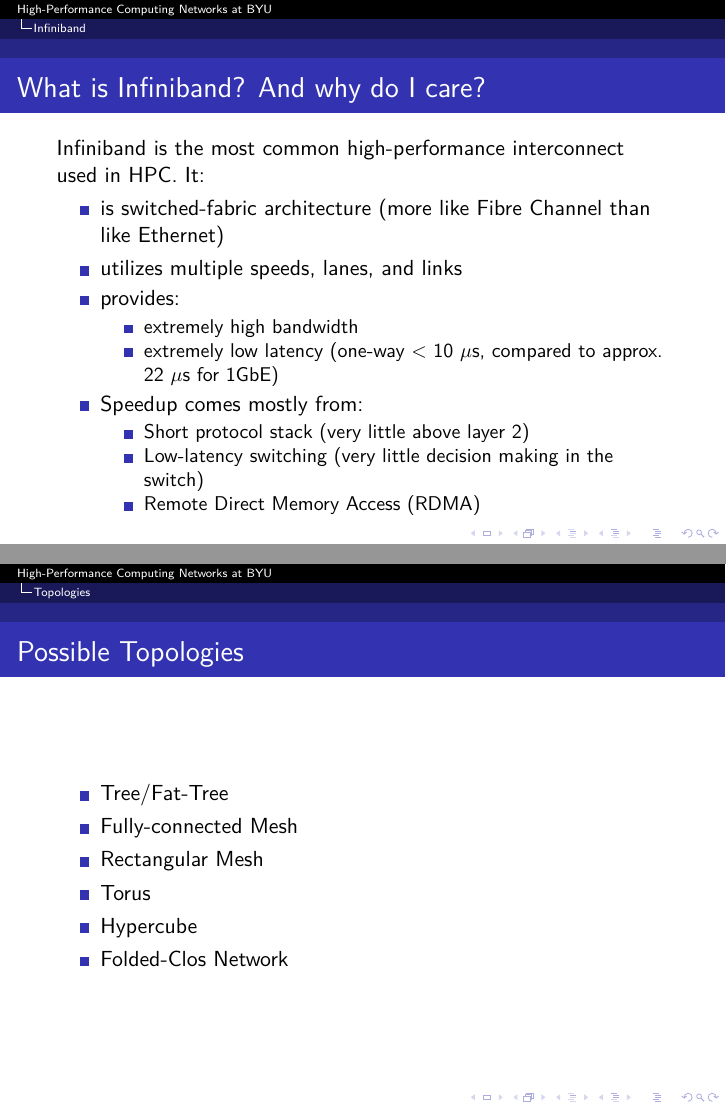
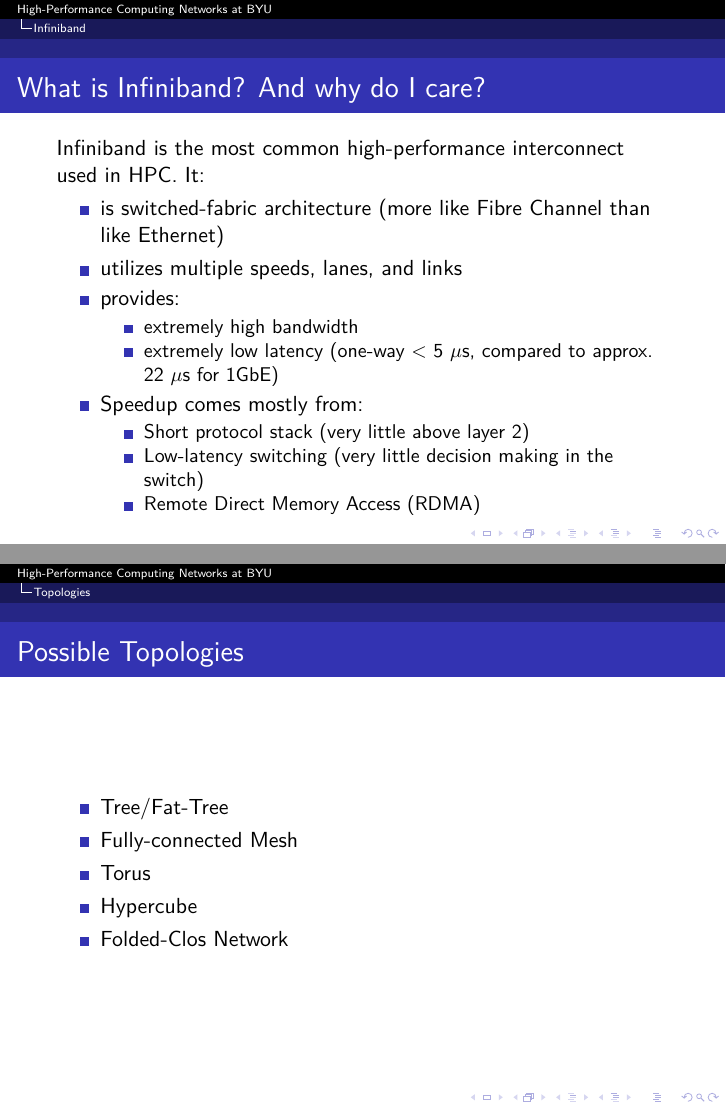
Before and after one commit to somewhere-or-other/supercomputing_network_presentation, LaTeX slides (supercomputing_networking_presentation.tex): pages 38 and 59 of 108 before the commit and pages 38 and 58 of 107 after it, joined at a grey line. Compiled offline with pdfLaTeX.

Commit message:
tweaking latency for IB, and removing rect mesh from list

```diff
--- a/supercomputing_networking_presentation.tex
+++ b/supercomputing_networking_presentation.tex
@@ -216,7 +216,7 @@
       \pause\item provides:
       \begin{itemize}
 	\item extremely high bandwidth
-	\pause\item extremely low latency (one-way < 10 $\mu$s, compared to approx. 22 $\mu$s for 1GbE)
+	\pause\item extremely low latency (one-way < 5 $\mu$s, compared to approx. 22 $\mu$s for 1GbE)
       \end{itemize}
       \pause\item Speedup comes mostly from:
       \begin{itemize}
@@ -388,7 +388,7 @@
       \begin{itemize}
 	\pause\item Tree/Fat-Tree
 	\pause\item Fully-connected Mesh
-	\pause\item Rectangular Mesh
+% 	\pause\item Rectangular Mesh
 	\pause\item Torus
 	\pause\item Hypercube
 	\pause\item Folded-Clos Network
```
Also changed, not shown: supercomputing_networking_presentation.pdf.
